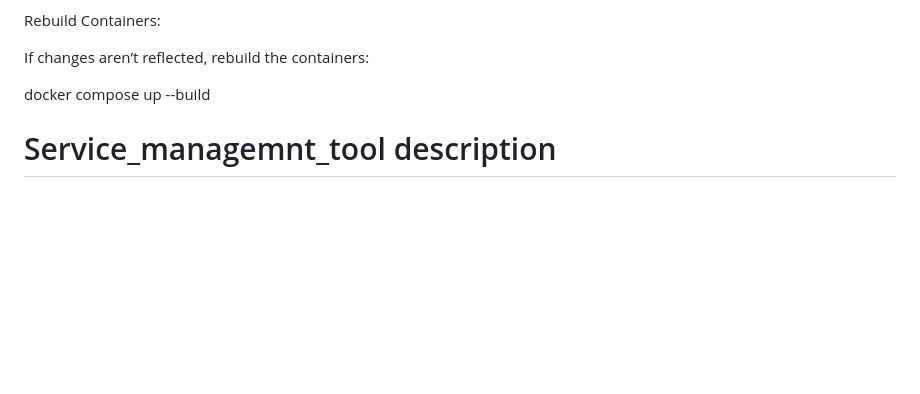
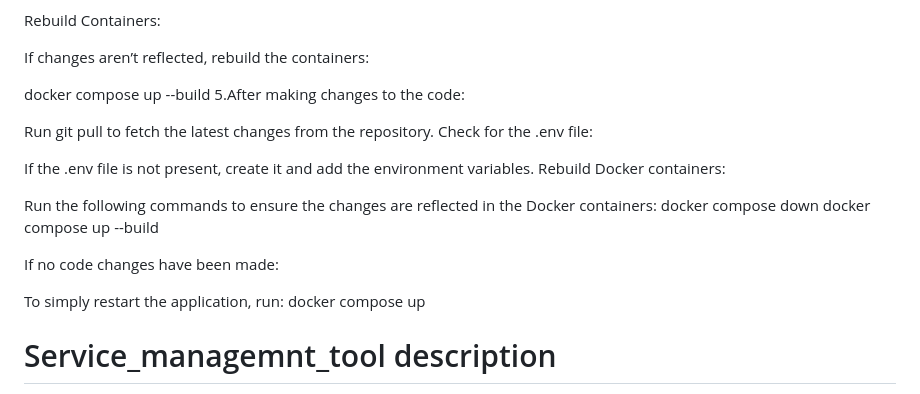
Before and after one commit to Procon-system/system_managemnt_tool, a Markdown page: README.md, the part around the change. Rendered like a GitHub page; blank space fills up the shorter version.

```diff
--- a/README.md
+++ b/README.md
@@ -75,6 +75,22 @@ Rebuild Containers:
 If changes aren’t reflected, rebuild the containers:
 
 docker compose up --build
+5.After making changes to the code:
+
+Run git pull to fetch the latest changes from the repository.
+Check for the .env file:
+
+If the .env file is not present, create it and add the environment variables.
+Rebuild Docker containers:
+
+Run the following commands to ensure the changes are reflected in the Docker containers:
+docker compose down
+docker compose up --build
+
+If no code changes have been made:
+
+To simply restart the application, run:
+docker compose up
 
 # Service_managemnt_tool description
 The service Management tool should be a platform were a Person is able to see move (move in Time by drag and drop) setup and distribute service Tasks from one or Multiple Machines.
```
